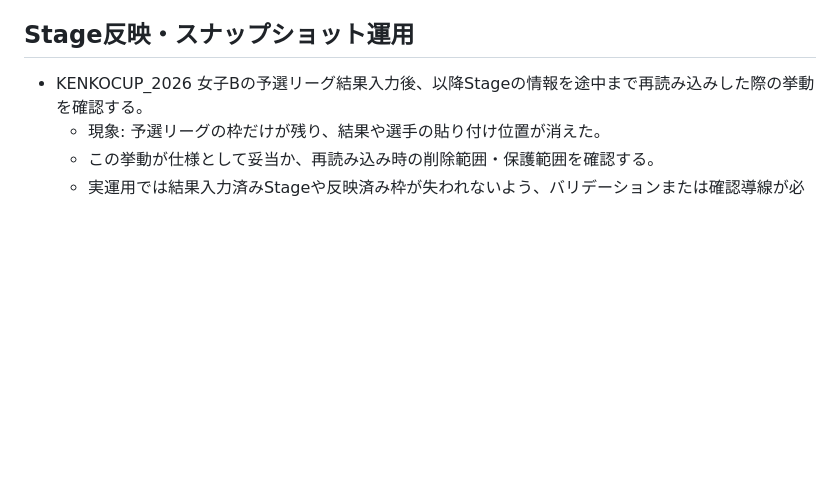
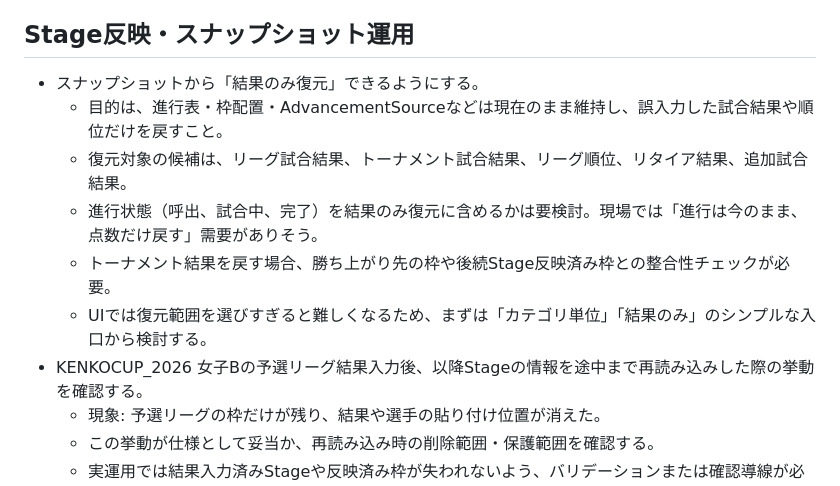
Before and after one commit to frm8c8cs9z-netizen/iscony, a Markdown page: TODO.md, the part around the change. GitHub-like rendering; blank space fills up the shorter version.

Commit message:
結果のみ復元の検討事項をTODOに追加

```diff
--- a/TODO.md
+++ b/TODO.md
@@ -31,6 +31,12 @@
 
 ## Stage反映・スナップショット運用
 
+- スナップショットから「結果のみ復元」できるようにする。
+  - 目的は、進行表・枠配置・AdvancementSourceなどは現在のまま維持し、誤入力した試合結果や順位だけを戻すこと。
+  - 復元対象の候補は、リーグ試合結果、トーナメント試合結果、リーグ順位、リタイア結果、追加試合結果。
+  - 進行状態（呼出、試合中、完了）を結果のみ復元に含めるかは要検討。現場では「進行は今のまま、点数だけ戻す」需要がありそう。
+  - トーナメント結果を戻す場合、勝ち上がり先の枠や後続Stage反映済み枠との整合性チェックが必要。
+  - UIでは復元範囲を選びすぎると難しくなるため、まずは「カテゴリ単位」「結果のみ」のシンプルな入口から検討する。
 - KENKOCUP_2026 女子Bの予選リーグ結果入力後、以降Stageの情報を途中まで再読み込みした際の挙動を確認する。
   - 現象: 予選リーグの枠だけが残り、結果や選手の貼り付け位置が消えた。
   - この挙動が仕様として妥当か、再読み込み時の削除範囲・保護範囲を確認する。
```
